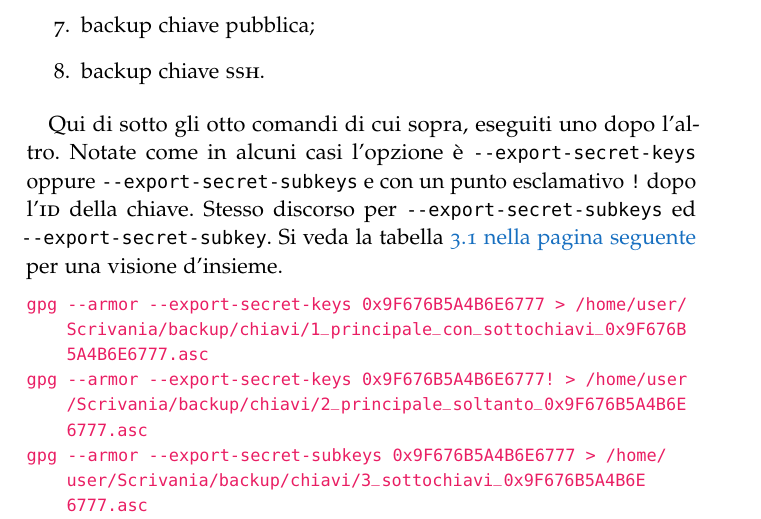
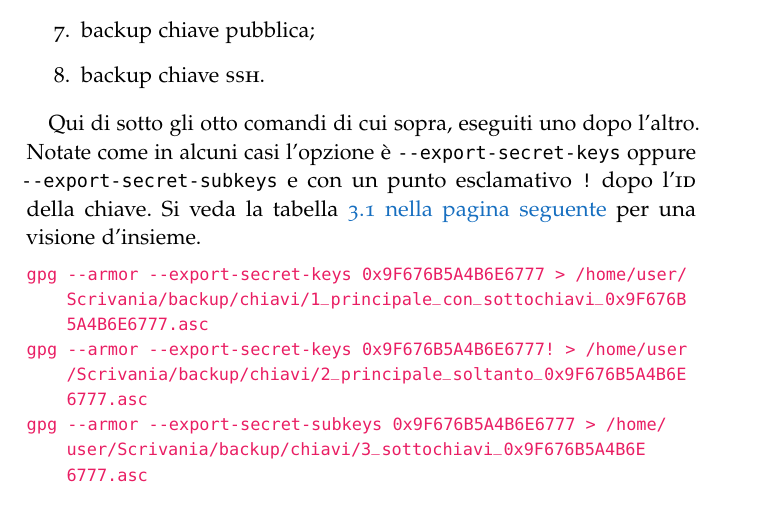
Before and after one commit to aldolat/generazione-sicura-chiavi-openpgp, a LaTeX thesis (LaTeX/generazione-sicura-chiavi-openpgp.tex, which reads LaTeX/parti/fare-backup.tex): part of page 20 of 37, cut so that both start at the same text. Compiled offline with pdfLaTeX.

Commit message:
Aggiornata sezione subkeys

```diff
--- a/LaTeX/parti/fare-backup.tex
+++ b/LaTeX/parti/fare-backup.tex
@@ -80,8 +80,7 @@ e anche delle singole chiavi. Questo è quello che otterremo:
 Qui di sotto gli otto comandi di cui sopra, eseguiti uno dopo l'altro. Notate
 come in alcuni casi l'opzione è \verb+--export-secret-keys+ oppure
 \verb+--export-secret-subkeys+ e con un punto esclamativo
-\texttt{!} dopo l'\textsc{id} della chiave. Stesso discorso per
-\verb+--export-secret-subkeys+ ed \verb+--export-secret-subkey+. Si veda la
+\texttt{!} dopo l'\textsc{id} della chiave. Si veda la
 tabella \vref{table:exportkeys} per una visione d'insieme.
 
 \begin{lstlisting}
```
Also changed, not shown: LaTeX/generazione-sicura-chiavi-openpgp.pdf, README.md, 4 other files.
